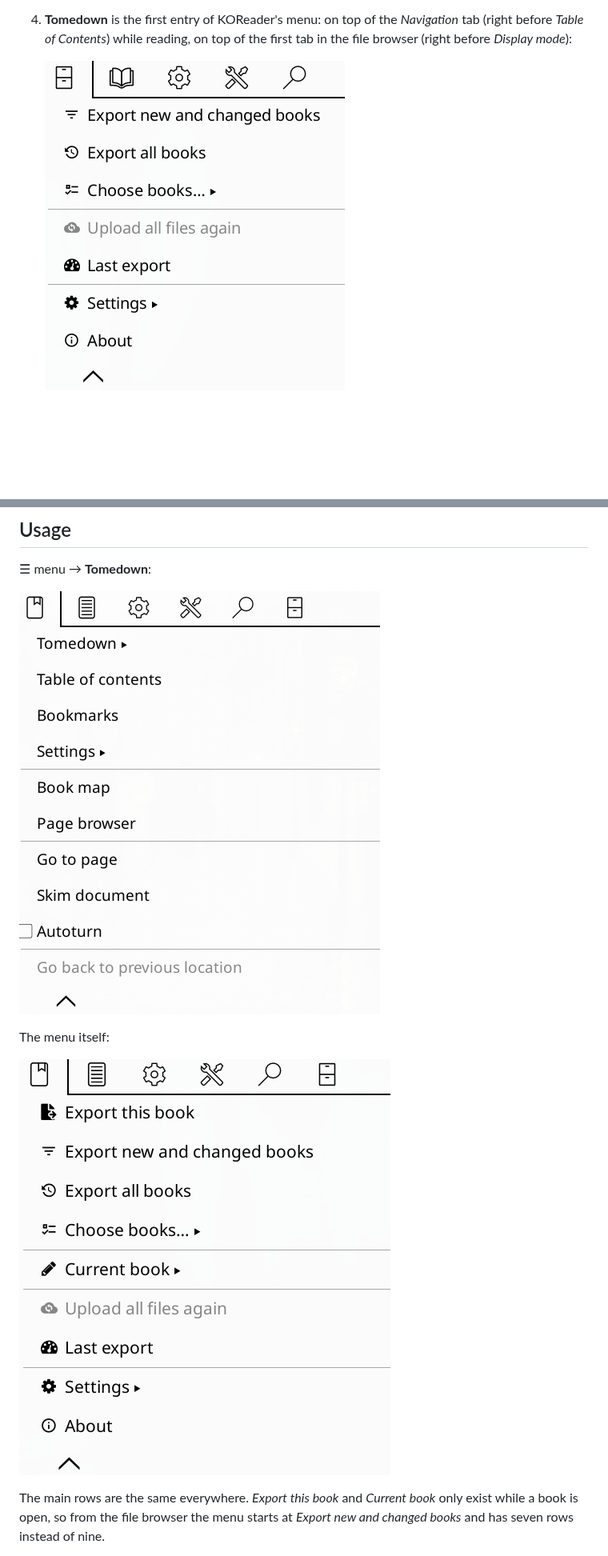
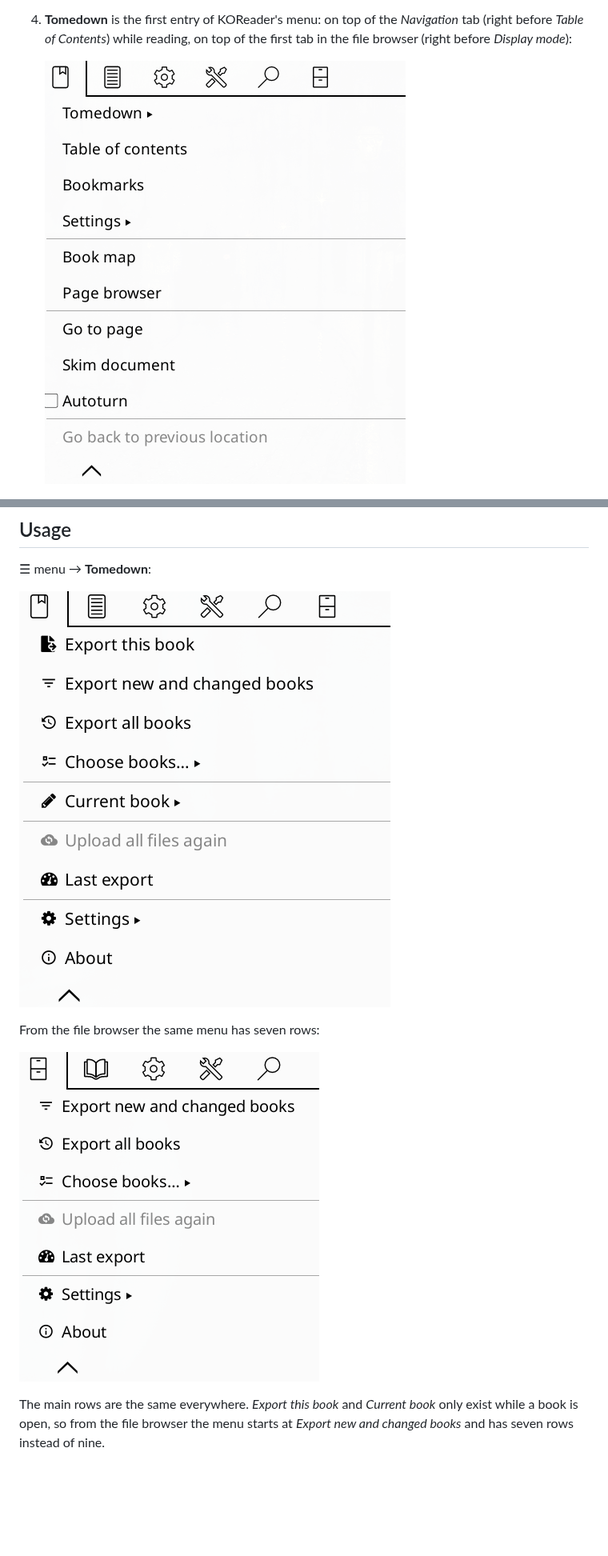
Before and after one commit to imanubdesigner/tomedown.koplugin, a Markdown page: README.md, 2 parts joined by grey strips. Shown at 80% size. Drawn GitHub-style; blank space fills up the shorter version.

```diff
--- a/README.md
+++ b/README.md
@@ -160,7 +160,7 @@ first export; optional Remotely Save in Obsidian) is in
    *Navigation* tab (right before *Table of Contents*) while reading, on
    top of the first tab in the file browser (right before *Display mode*):
 
-   ![Tomedown first in the reader's Navigation tab](assets/menu/reader/tomedown_reader_new_menu.png)
+   ![Tomedown first in the reader's Navigation tab](assets/menu/reader/tomedown_reader_menu.png)
 
    ![Tomedown first in the file browser's menu](assets/menu/reader/tomedown_file_browser_top_menu.png)
 
@@ -308,11 +308,11 @@ settings keys are never renamed.
 
 ☰ menu → **Tomedown**:
 
-![Tomedown in KOReader's menu, with a book open](assets/menu/reader/tomedown_reader_menu.png)
+![The Tomedown menu with a book open](assets/menu/reader/tomedown_reader_menu_1_1.png)
 
-The menu itself:
+From the file browser the same menu has seven rows:
 
-![The Tomedown menu with a book open](assets/menu/reader/tomedown_reader_menu_1_1.png)
+![The Tomedown menu in the file browser](assets/menu/reader/tomedown_reader_new_menu.png)
 
 The main rows are the same everywhere. *Export this book* and *Current
 book* only exist while a book is open, so from the file browser the menu
```
Also changed, not shown: README.codeberg.md (+4 -4 lines), assets/menu/tomedown-1.1.0-menus.gif (added).
